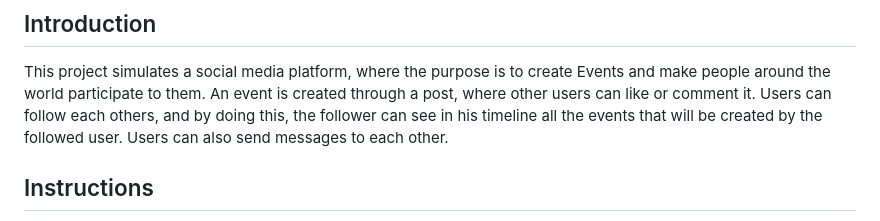
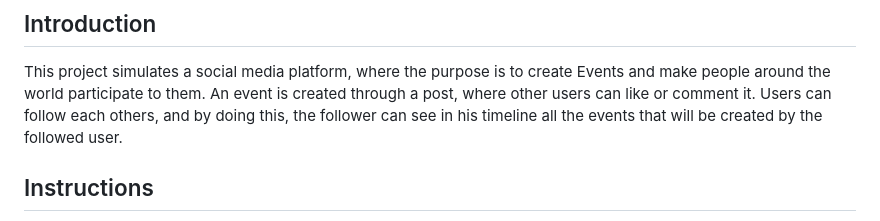
Before and after one commit to S-furi/web-dev-proj, a Markdown page: README.md, the part around the change. GitHub-like rendering.

```diff
--- a/README.md
+++ b/README.md
@@ -6,7 +6,6 @@
 This project simulates a social media platform, where the purpose is to create Events and make people around the world participate to them.
 An event is created through a post, where other users can like or comment it.
 Users can follow each others, and by doing this, the follower can see in his timeline all the events that will be created by the followed user.
-Users can also send messages to each other.
 
 ## Instructions
 To start this site move the "web-dev-proj" folder inside the "htdocs" folder of XAMPP. Once this is done type in the address bar of the browser "localhost/web-dev-proj/website", which will redirect you to the login and signup page. Here you will have to sign up or log in. Once registered you will be redirected to the profile editing page where you can change your profile picture and bio.
```
